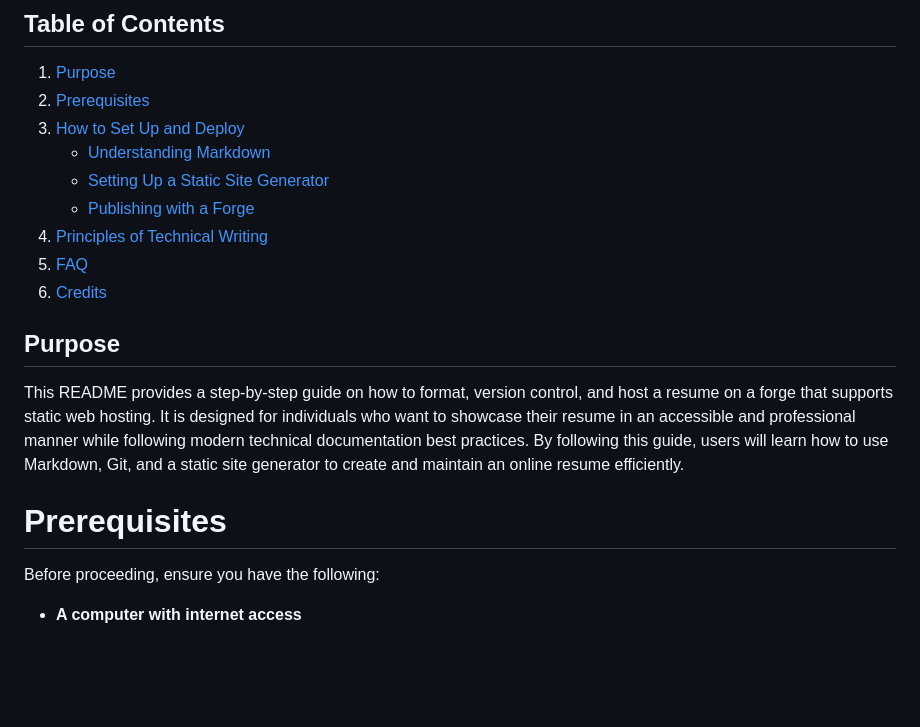
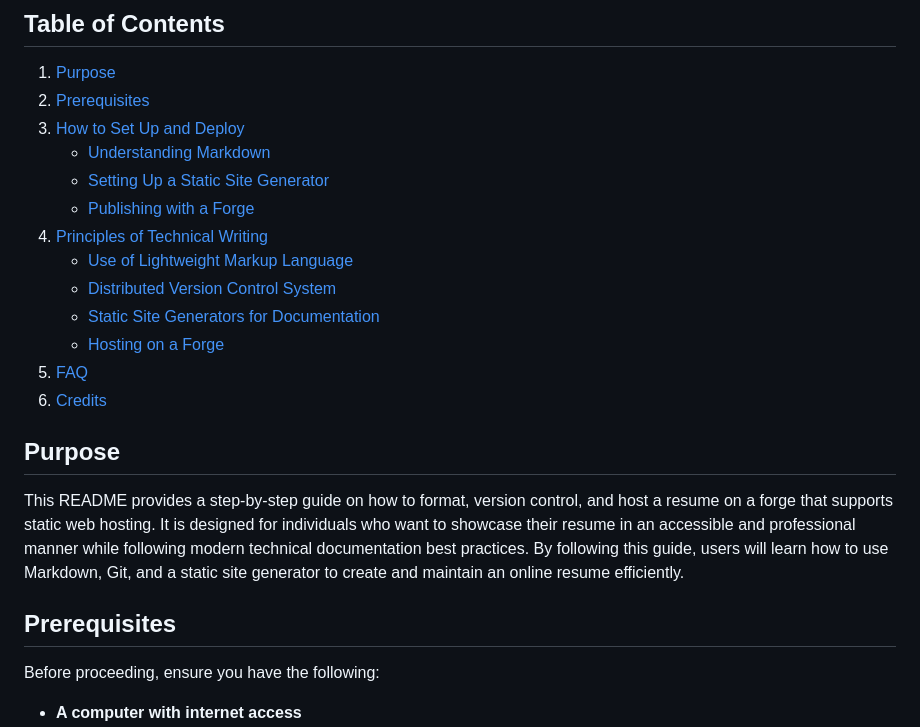
Before and after one commit to kazato67/ACResume, a Markdown page: README.md, the part around the change printed below. GitHub-like rendering; blank space fills up the shorter version.

```diff
--- a/README.md
+++ b/README.md
@@ -8,14 +8,17 @@
    - [Setting Up a Static Site Generator](#setting-up-a-static-site-generator)
    - [Publishing with a Forge](#publishing-with-a-forge)
 4. [Principles of Technical Writing](#principles-of-technical-writing)
+   - [Use of Lightweight Markup Language](#Use-of-Lightweight-Markup-Language)
+   - [Distributed Version Control System](#Distributed-Version-Control-System)
+   - [Static Site Generators for Documentation](#Static-Site-Generators-for-Documentation)
+   - [Hosting on a Forge](#Hosting-on-a-Forge)
 5. [FAQ](#faq)
 6. [Credits](#credits)
 
 ## Purpose
 This README provides a step-by-step guide on how to format, version control, and host a resume on a forge that supports static web hosting. It is designed for individuals who want to showcase their resume in an accessible and professional manner while following modern technical documentation best practices. By following this guide, users will learn how to use Markdown, Git, and a static site generator to create and maintain an online resume efficiently.
 
-
-# Prerequisites
+## Prerequisites
 Before proceeding, ensure you have the following:
 - **A computer with internet access**
 - **A text editor** (such as Notepad, VS Code, or any Markdown-supported editor)
```
Also changed, not shown: other parts of README.md (+28 -12 lines).
